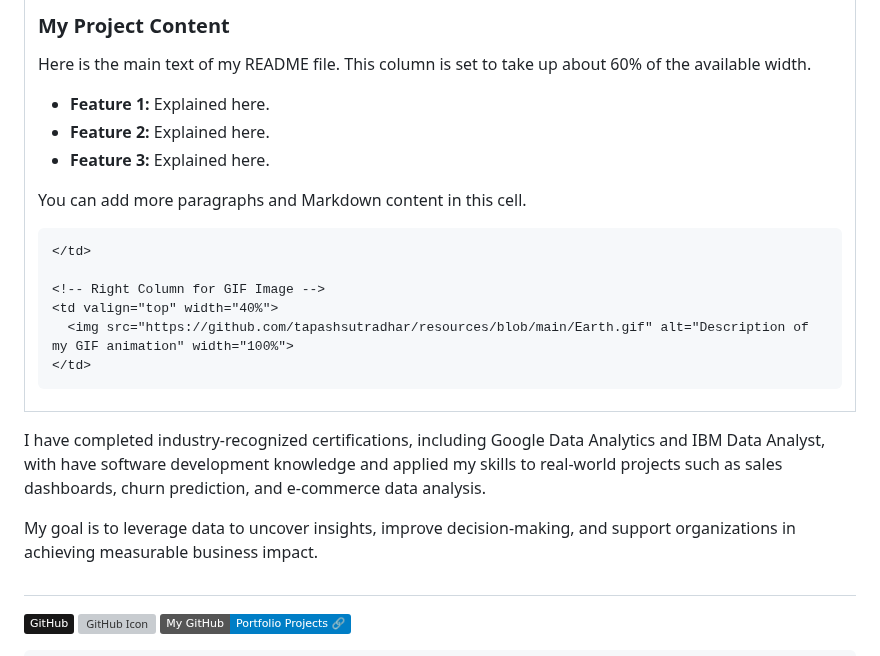
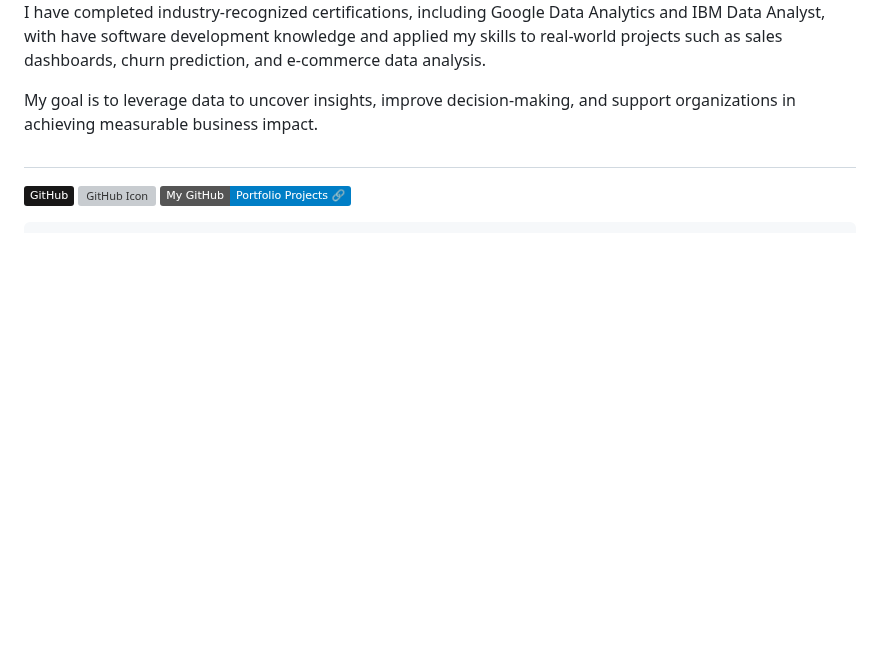
Before and after one commit to tapashsutradhar/tapashsutradhar, a Markdown page: README.md, the part around one of its changes. GitHub-like rendering; badges without logos; blank space fills up the shorter version; grey boxes are pictures that could not be loaded.

Commit message:
Refactor README by removing table and adding content
Removed table structure and added project content.

```diff
--- a/README.md
+++ b/README.md
@@ -37,28 +41,4 @@ I specialize in: <br>
 
-<table>
-  <tr>
-    <!-- Left Column for Text Content -->
-    <td valign="top" width="60%">
-
-### My Project Content
-
-Here is the main text of my README file.
-This column is set to take up about 60% of the available width.
-
-- **Feature 1:** Explained here.
-- **Feature 2:** Explained here.
-- **Feature 3:** Explained here.
-
-You can add more paragraphs and Markdown content in this cell.
-
-    </td>
-
-    <!-- Right Column for GIF Image -->
-    <td valign="top" width="40%">
-      <img src="https://github.com/tapashsutradhar/resources/blob/main/Earth.gif" alt="Description of my GIF animation" width="100%">
-    </td>
-  </tr>
-</table>
 
 I have completed industry-recognized certifications, including Google Data Analytics and IBM Data Analyst, with have software development knowledge and applied my skills to real-world projects such as sales dashboards, churn prediction, and e-commerce data analysis.
 
```
Also changed, not shown: other parts of README.md (+4 -0 lines).
